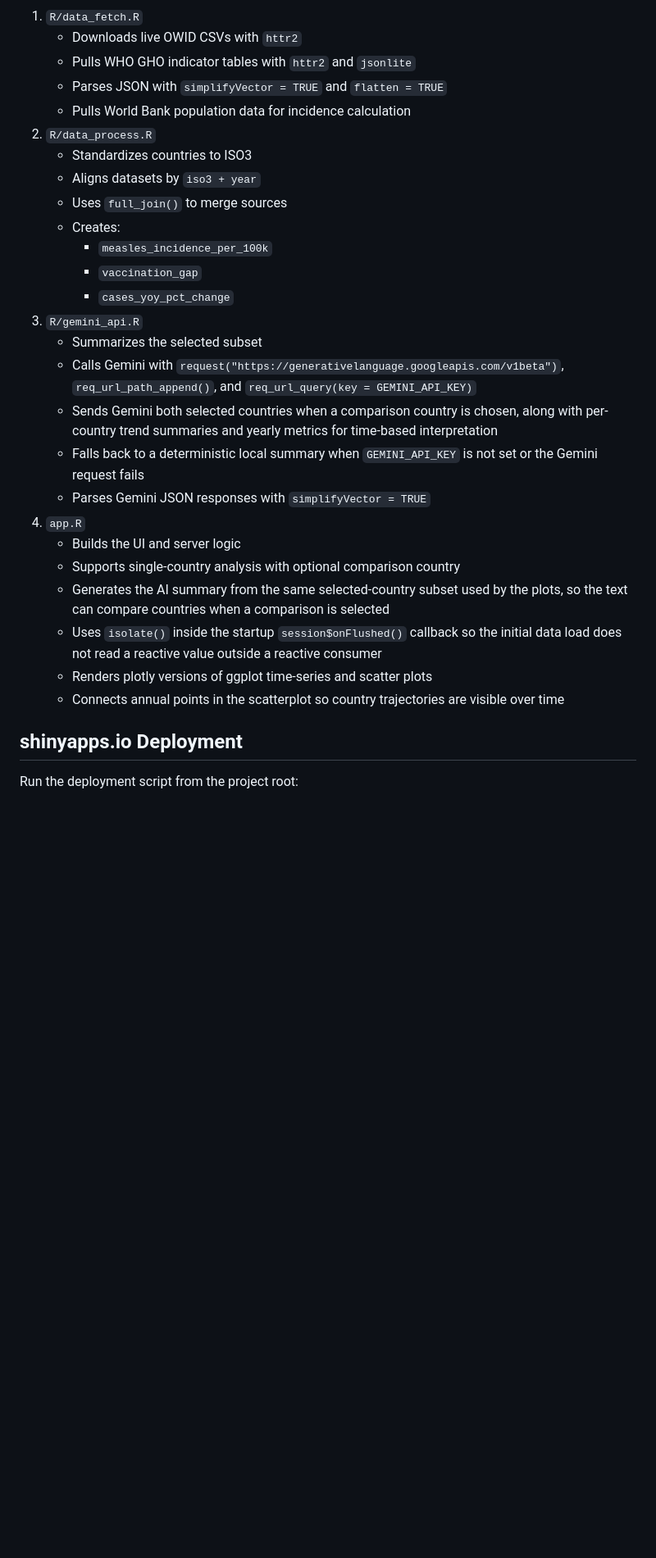
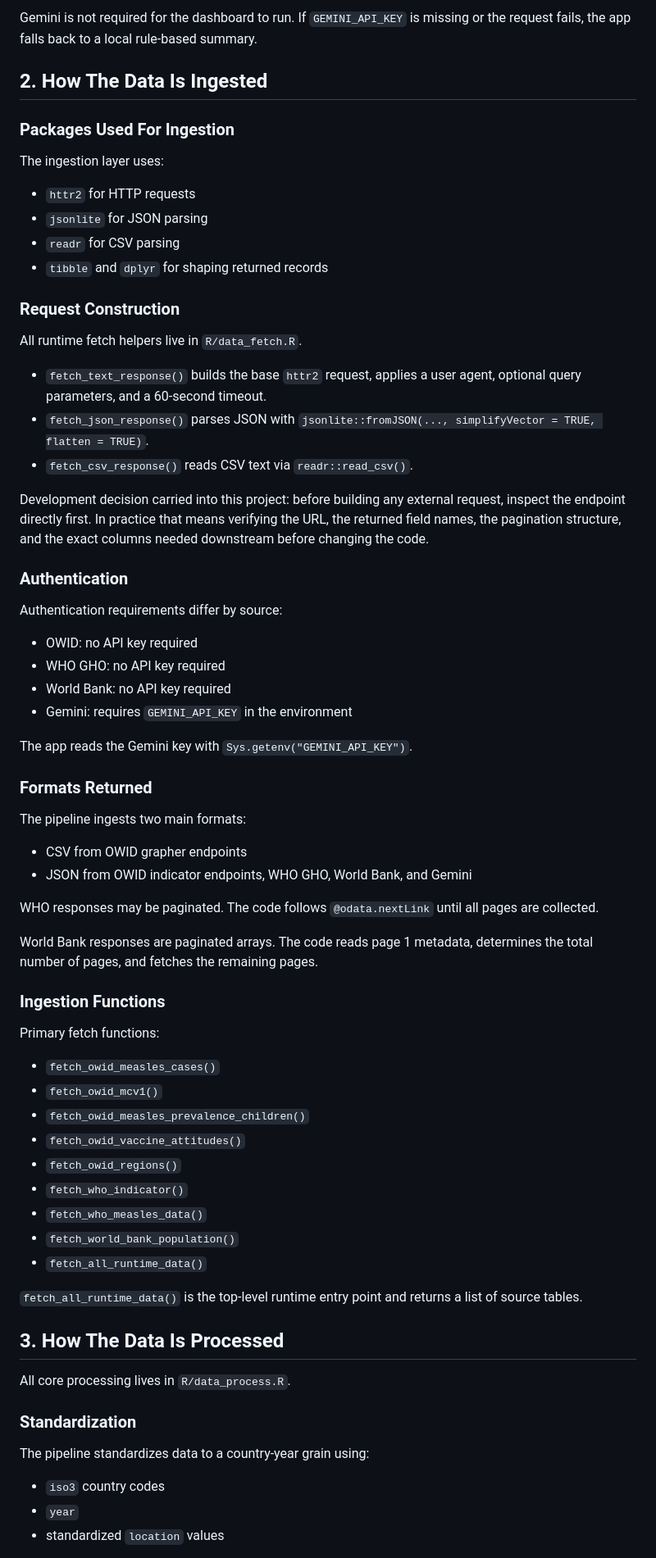
Before and after one commit to laurenlloydd/562final, a Markdown page: README.md, the part around one of its changes. Shown at 82% size. GitHub-like rendering; blank space fills up the shorter version.

```diff
--- a/README.md
+++ b/README.md
@@ -97,31 +129,74 @@ Before building any request in this project, confirm the endpoint shape, path pa
 
-1. `R/data_fetch.R`
-   - Downloads live OWID CSVs with `httr2`
-   - Pulls WHO GHO indicator tables with `httr2` and `jsonlite`
-   - Parses JSON with `simplifyVector = TRUE` and `flatten = TRUE`
-   - Pulls World Bank population data for incidence calculation
-2. `R/data_process.R`
-   - Standardizes countries to ISO3
-   - Aligns datasets by `iso3 + year`
-   - Uses `full_join()` to merge sources
-   - Creates:
-     - `measles_incidence_per_100k`
-     - `vaccination_gap`
-     - `cases_yoy_pct_change`
-3. `R/gemini_api.R`
-   - Summarizes the selected subset
-   - Calls Gemini with `request("https://generativelanguage.googleapis.com/v1beta")`, `req_url_path_append()`, and `req_url_query(key = GEMINI_API_KEY)`
-   - Sends Gemini both selected countries when a comparison country is chosen, along with per-country trend summaries and yearly metrics for time-based interpretation
-   - Falls back to a deterministic local summary when `GEMINI_API_KEY` is not set or the Gemini request fails
-   - Parses Gemini JSON responses with `simplifyVector = TRUE`
-4. `app.R`
-   - Builds the UI and server logic
-   - Supports single-country analysis with optional comparison country
-   - Generates the AI summary from the same selected-country subset used by the plots, so the text can compare countries when a comparison is selected
-   - Uses `isolate()` inside the startup `session$onFlushed()` callback so the initial data load does not read a reactive value outside a reactive consumer
-   - Renders plotly versions of ggplot time-series and scatter plots
-   - Connects annual points in the scatterplot so country trajectories are visible over time
+Gemini is not required for the dashboard to run. If `GEMINI_API_KEY` is missing or the request fails, the app falls back to a local rule-based summary.
 
-## shinyapps.io Deployment
+## 2. How The Data Is Ingested
 
-Run the deployment script from the project root:
+### Packages Used For Ingestion
+
+The ingestion layer uses:
+
+- `httr2` for HTTP requests
+- `jsonlite` for JSON parsing
+- `readr` for CSV parsing
+- `tibble` and `dplyr` for shaping returned records
+
+### Request Construction
+
+All runtime fetch helpers live in `R/data_fetch.R`.
+
+- `fetch_text_response()` builds the base `httr2` request, applies a user agent, optional query parameters, and a 60-second timeout.
+- `fetch_json_response()` parses JSON with `jsonlite::fromJSON(..., simplifyVector = TRUE, flatten = TRUE)`.
+- `fetch_csv_response()` reads CSV text via `readr::read_csv()`.
+
+Development decision carried into this project: before building any external request, inspect the endpoint directly first. In practice that means verifying the URL, the returned field names, the pagination structure, and the exact columns needed downstream before changing the code.
+
+### Authentication
+
+Authentication requirements differ by source:
+
+- OWID: no API key required
+- WHO GHO: no API key required
+- World Bank: no API key required
+- Gemini: requires `GEMINI_API_KEY` in the environment
+
+The app reads the Gemini key with `Sys.getenv("GEMINI_API_KEY")`.
+
+### Formats Returned
+
+The pipeline ingests two main formats:
+
+- CSV from OWID grapher endpoints
+- JSON from OWID indicator endpoints, WHO GHO, World Bank, and Gemini
+
+WHO responses may be paginated. The code follows `@odata.nextLink` until all pages are collected.
+
+World Bank responses are paginated arrays. The code reads page 1 metadata, determines the total number of pages, and fetches the remaining pages.
+
+### Ingestion Functions
+
+Primary fetch functions:
+
+- `fetch_owid_measles_cases()`
+- `fetch_owid_mcv1()`
+- `fetch_owid_measles_prevalence_children()`
+- `fetch_owid_vaccine_attitudes()`
+- `fetch_owid_regions()`
+- `fetch_who_indicator()`
+- `fetch_who_measles_data()`
+- `fetch_world_bank_population()`
+- `fetch_all_runtime_data()`
+
+`fetch_all_runtime_data()` is the top-level runtime entry point and returns a list of source tables.
+
+## 3. How The Data Is Processed
+
+All core processing lives in `R/data_process.R`.
+
+### Standardization
+
+The pipeline standardizes data to a country-year grain using:
+
+- `iso3` country codes
+- `year`
+- standardized `location` values
+
```
Also changed, not shown: other parts of README.md (+283 -138 lines).
